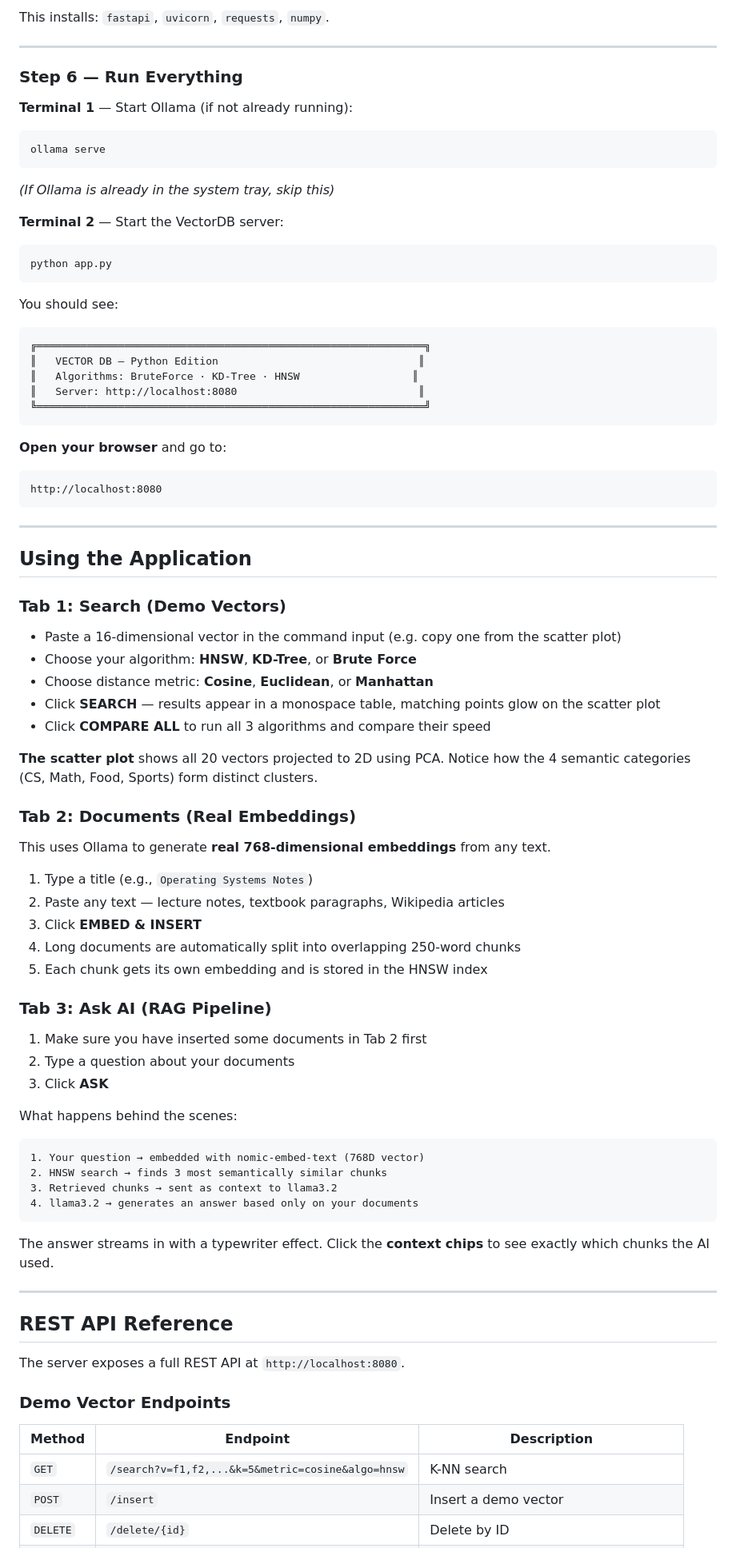
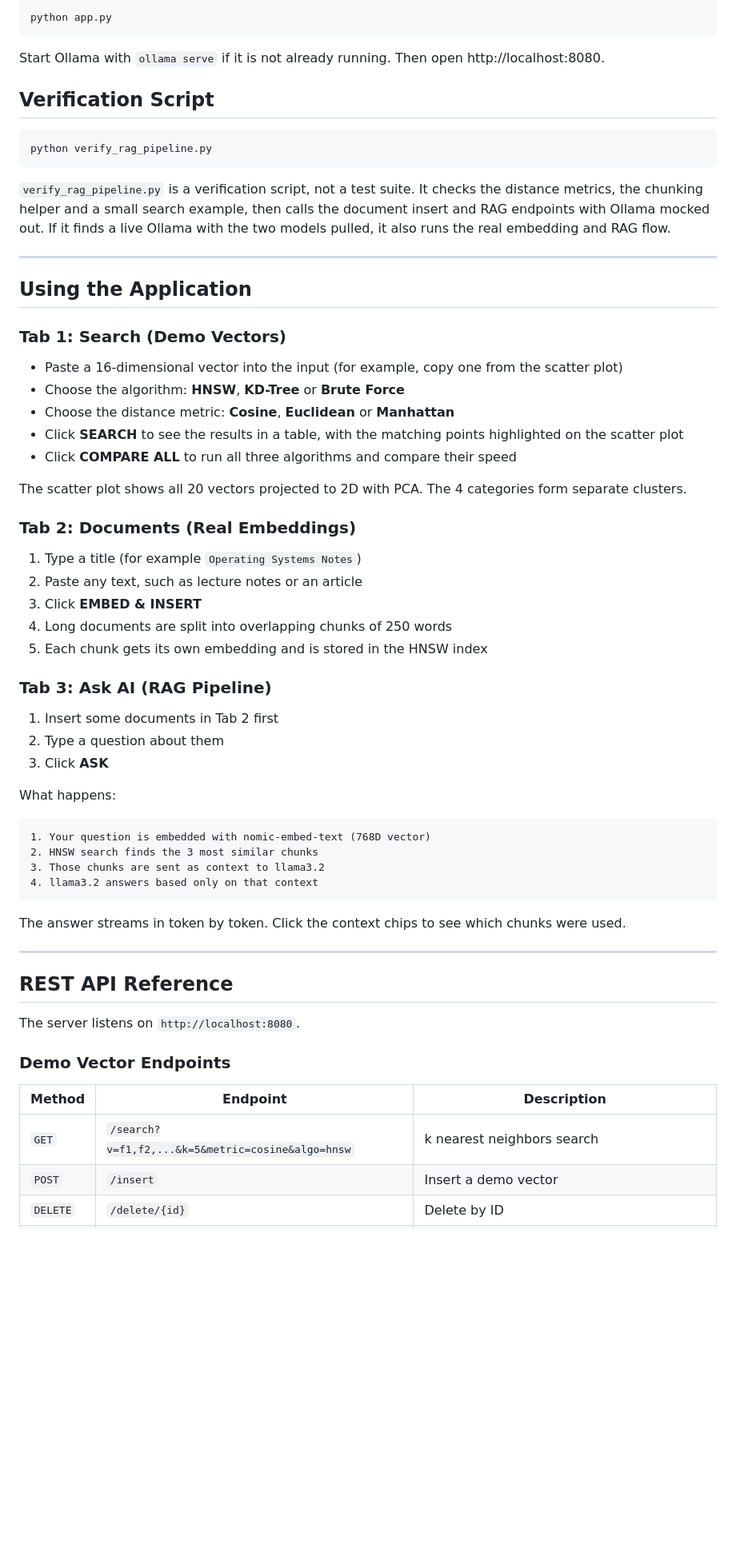
Before and after one commit to Uditp11/vectordb-from-scratch, a Markdown page: README.md, the part around one of its changes. Shown at 80% size. Drawn GitHub-style; blank space fills up the shorter version.

````diff
--- a/README.md
+++ b/README.md
@@ -124,33 +63,15 @@ pip install -r requirements.txt
-This installs: `fastapi`, `uvicorn`, `requests`, `numpy`.
-
----
-
-### Step 6 — Run Everything
-
-**Terminal 1** — Start Ollama (if not already running):
-```powershell
-ollama serve
-```
-*(If Ollama is already in the system tray, skip this)*
-
-**Terminal 2** — Start the VectorDB server:
-```powershell
 python app.py
 ```
 
-You should see:
-```
-╔══════════════════════════════════════════════════════════════╗
-║   VECTOR DB — Python Edition                                ║
-║   Algorithms: BruteForce · KD-Tree · HNSW                  ║
-║   Server: http://localhost:8080                             ║
-╚══════════════════════════════════════════════════════════════╝
+Start Ollama with `ollama serve` if it is not already running. Then open http://localhost:8080.
+
+## Verification Script
+
+```bash
+python verify_rag_pipeline.py
 ```
 
-**Open your browser** and go to:
-```
-http://localhost:8080
-```
+`verify_rag_pipeline.py` is a verification script, not a test suite. It checks the distance metrics, the chunking helper and a small search example, then calls the document insert and RAG endpoints with Ollama mocked out. If it finds a live Ollama with the two models pulled, it also runs the real embedding and RAG flow.
 
 ---
 
@@ -158,50 +79,48 @@ http://localhost:8080
 
 ### Tab 1: Search (Demo Vectors)
 
-- Paste a 16-dimensional vector in the command input (e.g. copy one from the scatter plot)
-- Choose your algorithm: **HNSW**, **KD-Tree**, or **Brute Force**
-- Choose distance metric: **Cosine**, **Euclidean**, or **Manhattan**
-- Click **SEARCH** — results appear in a monospace table, matching points glow on the scatter plot
-- Click **COMPARE ALL** to run all 3 algorithms and compare their speed
+- Paste a 16-dimensional vector into the input (for example, copy one from the scatter plot)
+- Choose the algorithm: **HNSW**, **KD-Tree** or **Brute Force**
+- Choose the distance metric: **Cosine**, **Euclidean** or **Manhattan**
+- Click **SEARCH** to see the results in a table, with the matching points highlighted on the scatter plot
+- Click **COMPARE ALL** to run all three algorithms and compare their speed
 
-**The scatter plot** shows all 20 vectors projected to 2D using PCA. Notice how the 4 semantic categories (CS, Math, Food, Sports) form distinct clusters.
+The scatter plot shows all 20 vectors projected to 2D with PCA. The 4 categories form separate clusters.
 
 ### Tab 2: Documents (Real Embeddings)
 
-This uses Ollama to generate **real 768-dimensional embeddings** from any text.
-
-1. Type a title (e.g., `Operating Systems Notes`)
-2. Paste any text — lecture notes, textbook paragraphs, Wikipedia articles
+1. Type a title (for example `Operating Systems Notes`)
+2. Paste any text, such as lecture notes or an article
 3. Click **EMBED & INSERT**
-4. Long documents are automatically split into overlapping 250-word chunks
+4. Long documents are split into overlapping chunks of 250 words
 5. Each chunk gets its own embedding and is stored in the HNSW index
 
 ### Tab 3: Ask AI (RAG Pipeline)
 
-1. Make sure you have inserted some documents in Tab 2 first
-2. Type a question about your documents
+1. Insert some documents in Tab 2 first
+2. Type a question about them
 3. Click **ASK**
 
-What happens behind the scenes:
+What happens:
 ```
-1. Your question → embedded with nomic-embed-text (768D vector)
-2. HNSW search → finds 3 most semantically similar chunks
-3. Retrieved chunks → sent as context to llama3.2
-4. llama3.2 → generates an answer based only on your documents
+1. Your question is embedded with nomic-embed-text (768D vector)
+2. HNSW search finds the 3 most similar chunks
+3. Those chunks are sent as context to llama3.2
+4. llama3.2 answers based only on that context
 ```
 
-The answer streams in with a typewriter effect. Click the **context chips** to see exactly which chunks the AI used.
+The answer streams in token by token. Click the context chips to see which chunks were used.
 
 ---
 
 ## REST API Reference
 
-The server exposes a full REST API at `http://localhost:8080`.
+The server listens on `http://localhost:8080`.
 
 ### Demo Vector Endpoints
 
 | Method | Endpoint | Description |
 |---|---|---|
-| `GET` | `/search?v=f1,f2,...&k=5&metric=cosine&algo=hnsw` | K-NN search |
+| `GET` | `/search?v=f1,f2,...&k=5&metric=cosine&algo=hnsw` | k nearest neighbors search |
 | `POST` | `/insert` | Insert a demo vector |
 | `DELETE` | `/delete/{id}` | Delete by ID |
````
Also changed, not shown: other parts of README.md (+60 -120 lines).
